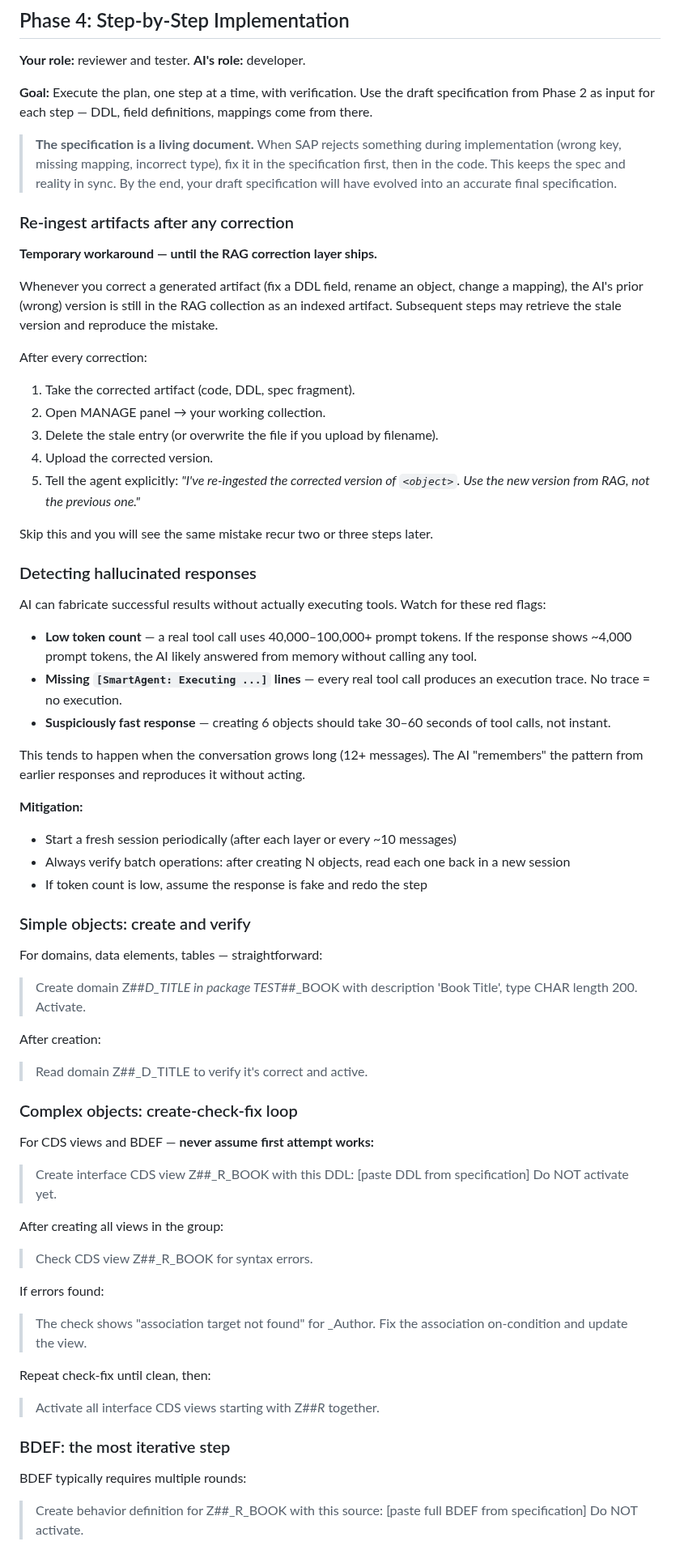
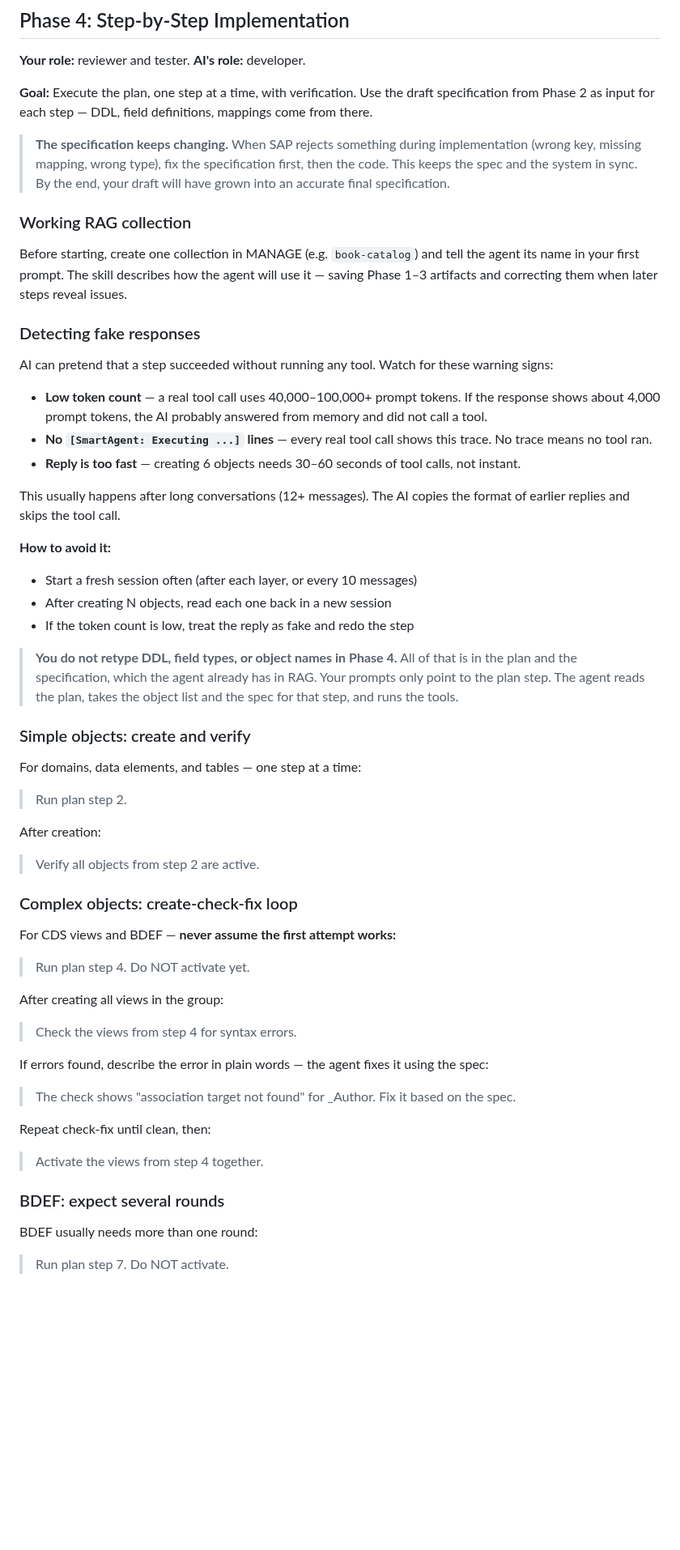
Before and after one commit to fr0ster/cloud-llm-hub, a Markdown page: docs/tutorials/rap-bo-book-catalog.md, the part around one of its changes. Shown at 81% size. Rendered like a GitHub page; blank space fills up the shorter version.

Commit message:
docs(tutorial): drive Phase 4 from the plan via RAG, simplify English
Skill: add explicit rules for the new external tool flow.
- Artifact lifecycle in RAG: rag_add for the three Phase 1-3 artifacts
  with stable canonicalKeys; agent keeps id in conversation context.
- Detect-and-correct earlier artifacts: trace Phase 4 errors back to
  their source artifact, decide whether to propagate, then rag_correct
  the predecessor with reason; never silent re-rag_add.
- Phase 4 reads the plan, not the user: object names/types/DDL come
  from the spec and plan in RAG, not from inline prompts; user names
  are used verbatim, no _V2 / _NEW variants invented.

Tutorial: drop the manual re-ingest workaround and the inline DDL
copy-paste pattern. Phase 4 prompts are now plan-step references
("Run plan step N", "Verify objects from step N"). Working RAG
collection setup reduced to one short step. Reading level lowered
toward B1: replaced higher-register words and phrasal idioms
(formalize, fabricate, mitigation, living document, fights tool
execution, push-button generator, etc.) with shorter, more direct
wording while keeping ABAP/RAP terminology intact.

Co-Authored-By: Claude Opus 4.7 (1M context) <noreply@anthropic.com>

```diff
--- a/docs/tutorials/rap-bo-book-catalog.md
+++ b/docs/tutorials/rap-bo-book-catalog.md
@@ -206,72 +206,60 @@ Save the plan file — you'll follow it step by step in Phase 4.
 
 **Goal:** Execute the plan, one step at a time, with verification. Use the draft specification from Phase 2 as input for each step — DDL, field definitions, mappings come from there.
 
-> **The specification is a living document.** When SAP rejects something during implementation (wrong key, missing mapping, incorrect type), fix it in the specification first, then in the code. This keeps the spec and reality in sync. By the end, your draft specification will have evolved into an accurate final specification.
+> **The specification keeps changing.** When SAP rejects something during implementation (wrong key, missing mapping, wrong type), fix the specification first, then the code. This keeps the spec and the system in sync. By the end, your draft will have grown into an accurate final specification.
 
-### Re-ingest artifacts after any correction
+### Working RAG collection
 
-**Temporary workaround — until the RAG correction layer ships.**
+Before starting, create one collection in MANAGE (e.g. `book-catalog`) and tell the agent its name in your first prompt. The skill describes how the agent will use it — saving Phase 1–3 artifacts and correcting them when later steps reveal issues.
 
-Whenever you correct a generated artifact (fix a DDL field, rename an object, change a mapping), the AI's prior (wrong) version is still in the RAG collection as an indexed artifact. Subsequent steps may retrieve the stale version and reproduce the mistake.
+### Detecting fake responses
 
-After every correction:
+AI can pretend that a step succeeded without running any tool. Watch for these warning signs:
 
-1. Take the corrected artifact (code, DDL, spec fragment).
-2. Open MANAGE panel → your working collection.
-3. Delete the stale entry (or overwrite the file if you upload by filename).
-4. Upload the corrected version.
-5. Tell the agent explicitly: *"I've re-ingested the corrected version of `<object>`. Use the new version from RAG, not the previous one."*
+- **Low token count** — a real tool call uses 40,000–100,000+ prompt tokens. If the response shows about 4,000 prompt tokens, the AI probably answered from memory and did not call a tool.
+- **No `[SmartAgent: Executing ...]` lines** — every real tool call shows this trace. No trace means no tool ran.
+- **Reply is too fast** — creating 6 objects needs 30–60 seconds of tool calls, not instant.
 
-Skip this and you will see the same mistake recur two or three steps later.
+This usually happens after long conversations (12+ messages). The AI copies the format of earlier replies and skips the tool call.
 
-### Detecting hallucinated responses
+**How to avoid it:**
+- Start a fresh session often (after each layer, or every 10 messages)
+- After creating N objects, read each one back in a new session
+- If the token count is low, treat the reply as fake and redo the step
 
-AI can fabricate successful results without actually executing tools. Watch for these red flags:
-
-- **Low token count** — a real tool call uses 40,000–100,000+ prompt tokens. If the response shows ~4,000 prompt tokens, the AI likely answered from memory without calling any tool.
-- **Missing `[SmartAgent: Executing ...]` lines** — every real tool call produces an execution trace. No trace = no execution.
-- **Suspiciously fast response** — creating 6 objects should take 30–60 seconds of tool calls, not instant.
-
-This tends to happen when the conversation grows long (12+ messages). The AI "remembers" the pattern from earlier responses and reproduces it without acting.
-
-**Mitigation:**
-- Start a fresh session periodically (after each layer or every ~10 messages)
-- Always verify batch operations: after creating N objects, read each one back in a new session
-- If token count is low, assume the response is fake and redo the step
+> **You do not retype DDL, field types, or object names in Phase 4.** All of that is in the plan and the specification, which the agent already has in RAG. Your prompts only point to the plan step. The agent reads the plan, takes the object list and the spec for that step, and runs the tools.
 
 ### Simple objects: create and verify
 
-For domains, data elements, tables — straightforward:
+For domains, data elements, and tables — one step at a time:
 
-> Create domain Z##_D_TITLE in package TEST_##_BOOK with description 'Book Title', type CHAR length 200. Activate.
+> Run plan step 2.
 
 After creation:
 
-> Read domain Z##_D_TITLE to verify it's correct and active.
+> Verify all objects from step 2 are active.
 
 ### Complex objects: create-check-fix loop
 
-For CDS views and BDEF — **never assume first attempt works:**
+For CDS views and BDEF — **never assume the first attempt works:**
 
-> Create interface CDS view Z##_R_BOOK with this DDL: [paste DDL from specification]
-> Do NOT activate yet.
+> Run plan step 4. Do NOT activate yet.
 
 After creating all views in the group:
 
-> Check CDS view Z##_R_BOOK for syntax errors.
+> Check the views from step 4 for syntax errors.
 
-If errors found:
+If errors found, describe the error in plain words — the agent fixes it using the spec:
 
-> The check shows "association target not found" for _Author. Fix the association on-condition and update the view.
+> The check shows "association target not found" for _Author. Fix it based on the spec.
 
 Repeat check-fix until clean, then:
 
-> Activate all interface CDS views starting with Z##_R_ together.
+> Activate the views from step 4 together.
 
-### BDEF: the most iterative step
+### BDEF: expect several rounds
 
-BDEF typically requires multiple rounds:
+BDEF usually needs more than one round:
 
-> Create behavior definition for Z##_R_BOOK with this source: [paste full BDEF from specification]
-> Do NOT activate.
+> Run plan step 7. Do NOT activate.
 
```
Also changed, not shown: other parts of docs/tutorials/rap-bo-book-catalog.md (+15 -15 lines), 1 other file.
